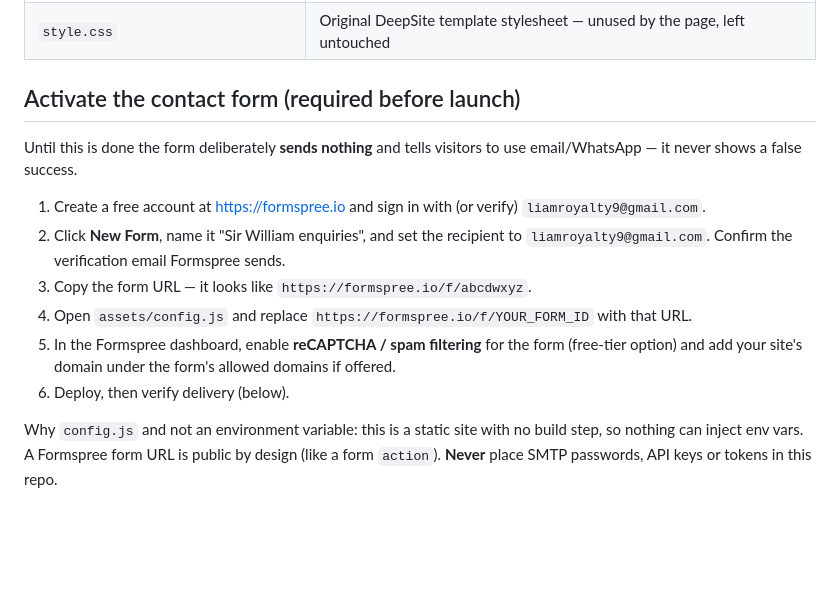
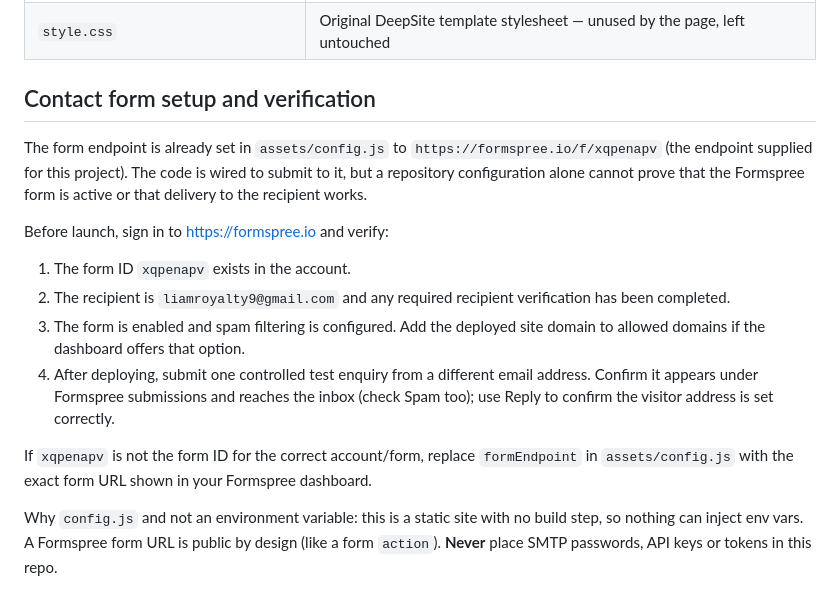
Before and after one commit to Bul1dozer/sirwilliam.github.io, a Markdown page: README.md, the part around the change. GitHub-like rendering; blank space fills up the shorter version.

Commit message:
Document configured Formspree endpoint and delivery verification

```diff
--- a/README.md
+++ b/README.md
@@ -40,16 +40,17 @@ There is no production build step — deploy the files as they are.
 | `tests/` | Automated tests |
 | `style.css` | Original DeepSite template stylesheet — unused by the page, left untouched |
 
-## Activate the contact form (required before launch)
+## Contact form setup and verification
 
-Until this is done the form deliberately **sends nothing** and tells visitors to use email/WhatsApp — it never shows a false success.
+The form endpoint is already set in `assets/config.js` to `https://formspree.io/f/xqpenapv` (the endpoint supplied for this project). The code is wired to submit to it, but a repository configuration alone cannot prove that the Formspree form is active or that delivery to the recipient works.
 
-1. Create a free account at https://formspree.io and sign in with (or verify) `liamroyalty9@gmail.com`.
-2. Click **New Form**, name it "Sir William enquiries", and set the recipient to `liamroyalty9@gmail.com`. Confirm the verification email Formspree sends.
-3. Copy the form URL — it looks like `https://formspree.io/f/abcdwxyz`.
-4. Open `assets/config.js` and replace `https://formspree.io/f/YOUR_FORM_ID` with that URL.
-5. In the Formspree dashboard, enable **reCAPTCHA / spam filtering** for the form (free-tier option) and add your site's domain under the form's allowed domains if offered.
-6. Deploy, then verify delivery (below).
+Before launch, sign in to https://formspree.io and verify:
+1. The form ID `xqpenapv` exists in the account.
+2. The recipient is `liamroyalty9@gmail.com` and any required recipient verification has been completed.
+3. The form is enabled and spam filtering is configured. Add the deployed site domain to allowed domains if the dashboard offers that option.
+4. After deploying, submit one controlled test enquiry from a different email address. Confirm it appears under Formspree submissions and reaches the inbox (check Spam too); use Reply to confirm the visitor address is set correctly.
+
+If `xqpenapv` is not the form ID for the correct account/form, replace `formEndpoint` in `assets/config.js` with the exact form URL shown in your Formspree dashboard.
 
 Why `config.js` and not an environment variable: this is a static site with no build step, so nothing can inject env vars. A Formspree form URL is public by design (like a form `action`). **Never** place SMTP passwords, API keys or tokens in this repo.
 
```
